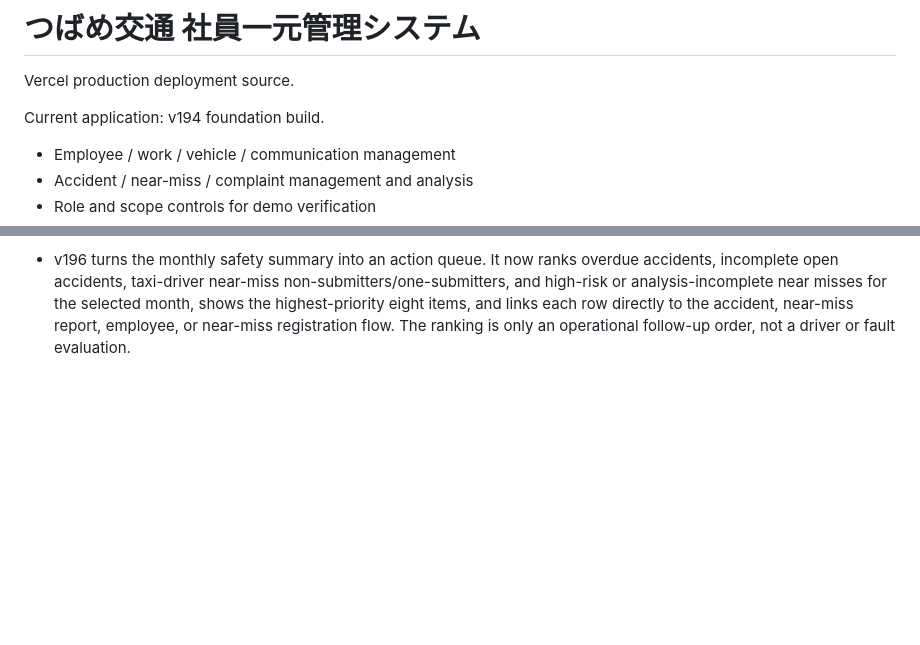
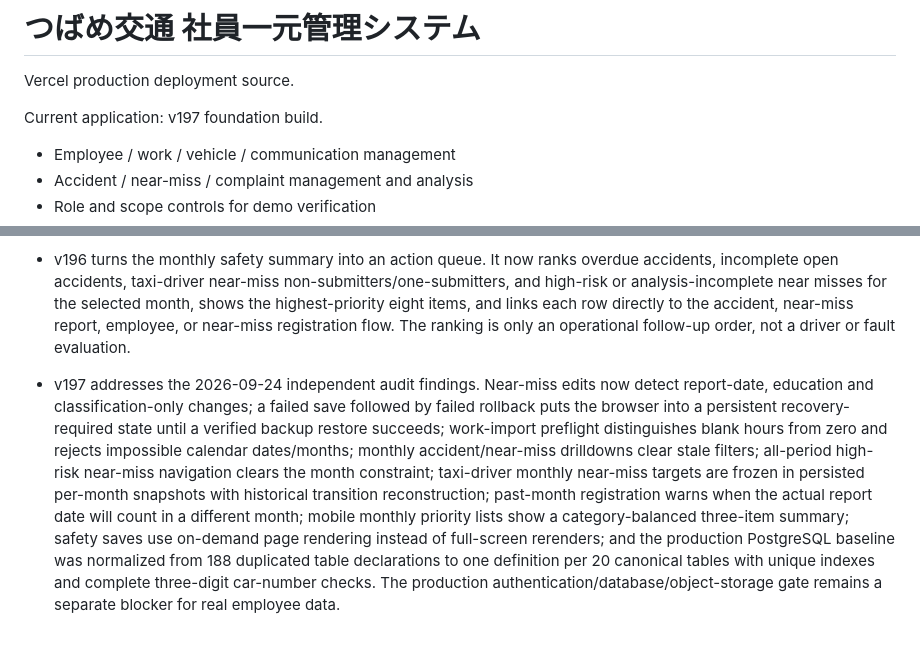
Before and after one commit to hattori-cloud/tsubame-demo-easy-view, a Markdown page: README.md, 2 parts joined by grey strips. Rendered like a GitHub page; blank space fills up the shorter version.

Commit message:
docs: record v197 audit remediation

```diff
--- a/README.md
+++ b/README.md
@@ -2,7 +2,7 @@
 
 Vercel production deployment source.
 
-Current application: v194 foundation build.
+Current application: v197 foundation build.
 - Employee / work / vehicle / communication management
 - Accident / near-miss / complaint management and analysis
 - Role and scope controls for demo verification
@@ -191,3 +191,4 @@ Production note: the shared demo still uses fictional data and browser storage.
 - v194 extends the monthly accident dashboard with six-month trend context, previous-month accident/repair-cost comparison, reference cause grouping from the recorded cause text, missing-prevention counts, and detection of employees/vehicles with two or more accidents in the selected month. Cause grouping is explicitly a navigation aid, not a formal responsibility or fault assessment.
 - v195 adds a manager-facing monthly safety management summary above the safety tabs. The selected month now shows accident totals/open/overdue and prevention-input gaps alongside taxi-driver near-miss quota shortages, high-risk near misses and analysis-input gaps. Buttons drill directly into the same month for accidents, near-miss quota shortages, or near-miss reports; the near-miss drilldown uses an explicit month filter rather than text search.
 - v196 turns the monthly safety summary into an action queue. It now ranks overdue accidents, incomplete open accidents, taxi-driver near-miss non-submitters/one-submitters, and high-risk or analysis-incomplete near misses for the selected month, shows the highest-priority eight items, and links each row directly to the accident, near-miss report, employee, or near-miss registration flow. The ranking is only an operational follow-up order, not a driver or fault evaluation.
+- v197 addresses the 2026-09-24 independent audit findings. Near-miss edits now detect report-date, education and classification-only changes; a failed save followed by failed rollback puts the browser into a persistent recovery-required state until a verified backup restore succeeds; work-import preflight distinguishes blank hours from zero and rejects impossible calendar dates/months; monthly accident/near-miss drilldowns clear stale filters; all-period high-risk near-miss navigation clears the month constraint; taxi-driver monthly near-miss targets are frozen in persisted per-month snapshots with historical transition reconstruction; past-month registration warns when the actual report date will count in a different month; mobile monthly priority lists show a category-balanced three-item summary; safety saves use on-demand page rendering instead of full-screen rerenders; and the production PostgreSQL baseline was normalized from 188 duplicated table declarations to one definition per 20 canonical tables with unique indexes and complete three-digit car-number checks. The production authentication/database/object-storage gate remains a separate blocker for real employee data.
```
